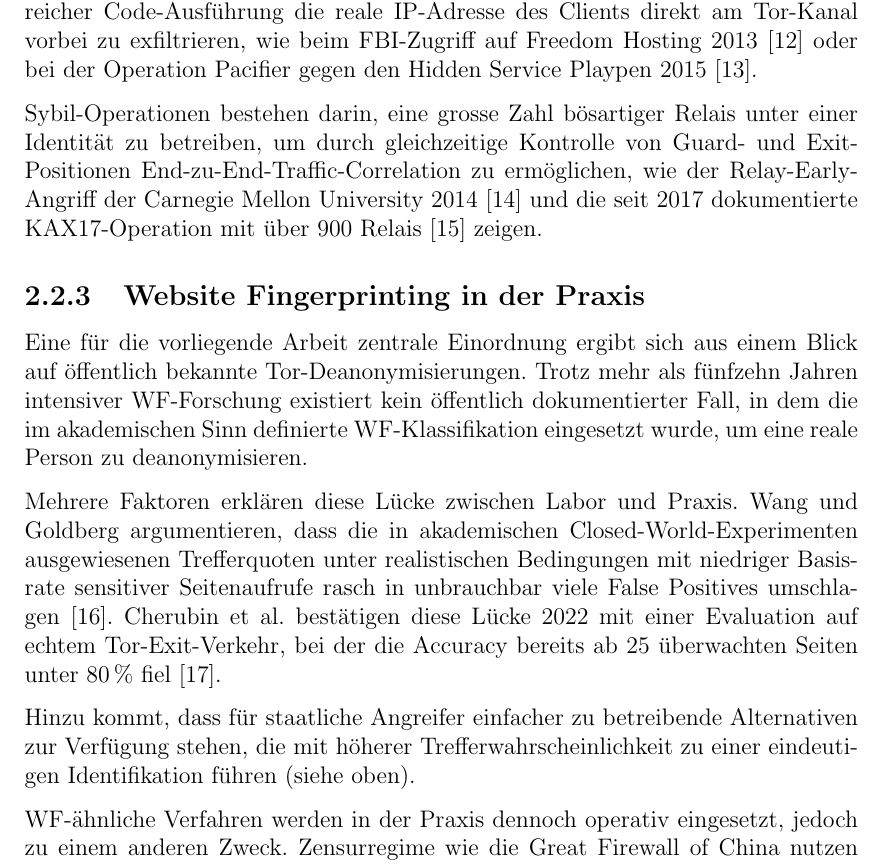
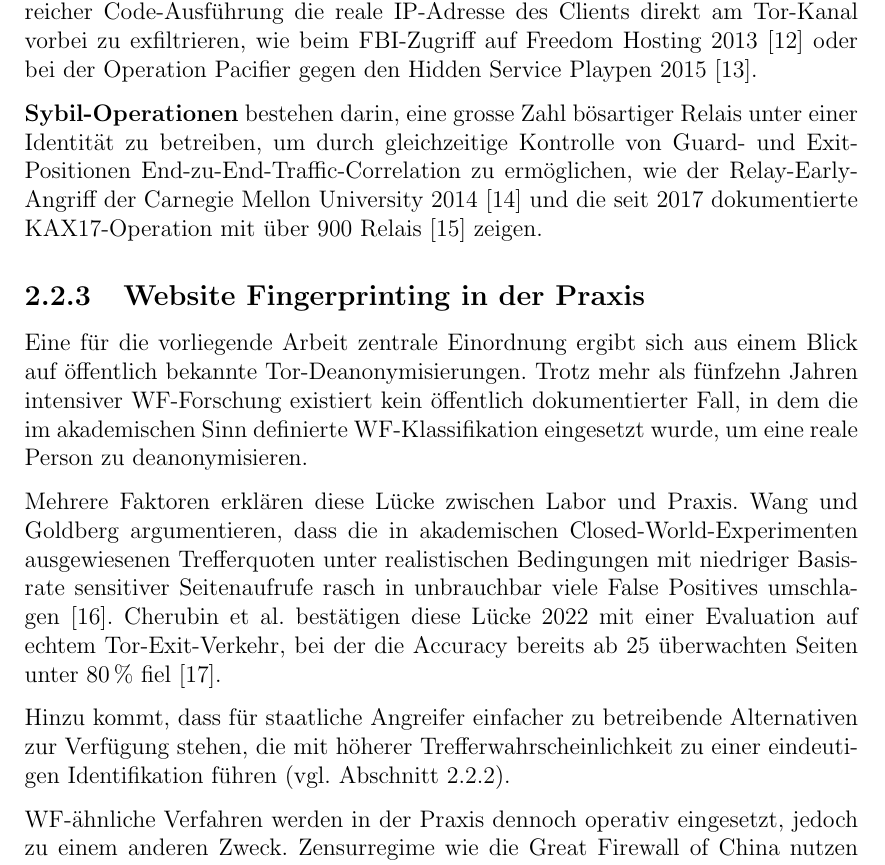
Before and after one commit to OliverStaub/BachelorThesis, a LaTeX thesis (src/thesis/hslu_thesis.tex, which reads src/thesis/chapters/02_stand_der_technik.tex): part of page 18 of 80, cut so that both start at the same text. Compiled offline with pdfLaTeX.

Commit message:
save work

```diff
--- a/src/thesis/chapters/02_stand_der_technik.tex
+++ b/src/thesis/chapters/02_stand_der_technik.tex
@@ -107,7 +108,7 @@ Genau diesem Muster begegnet der Tor Browser durch eine konsequente Isolation de
 
 \textbf{Browser-Exploits} nutzen Schwachstellen im Tor Browser aus, um nach erfolgreicher Code-Ausführung die reale IP-Adresse des Clients direkt am Tor-Kanal vorbei zu exfiltrieren, wie beim FBI-Zugriff auf Freedom Hosting 2013~\cite{torproject2013freedom} oder bei der Operation Pacifier gegen den Hidden Service Playpen 2015~\cite{eff_playpen}.
 
-Sybil-Operationen bestehen darin, eine grosse Zahl bösartiger Relais unter einer Identität zu betreiben, um durch gleichzeitige Kontrolle von Guard- und Exit-Positionen End-zu-End-Traffic-Correlation zu ermöglichen, wie der Relay-Early-Angriff der Carnegie Mellon University 2014~\cite{torproject2014advisory} und die seit 2017 dokumentierte KAX17-Operation mit über 900~Relais~\cite{nusenu2021kax17} zeigen.
+\textbf{Sybil-Operationen} bestehen darin, eine grosse Zahl bösartiger Relais unter einer Identität zu betreiben, um durch gleichzeitige Kontrolle von Guard- und Exit-Positionen End-zu-End-Traffic-Correlation zu ermöglichen, wie der Relay-Early-Angriff der Carnegie Mellon University 2014~\cite{torproject2014advisory} und die seit 2017 dokumentierte KAX17-Operation mit über 900~Relais~\cite{nusenu2021kax17} zeigen.
 
 \subsection{Website Fingerprinting in der Praxis}
 \label{sec:wf_in_der_praxis}
@@ -119,8 +120,7 @@ Mehrere Faktoren erklären diese Lücke zwischen Labor und Praxis.
 Wang und Goldberg argumentieren, dass die in akademischen Closed-World-Experimenten ausgewiesenen Trefferquoten unter realistischen Bedingungen mit niedriger Basisrate sensitiver Seitenaufrufe rasch in unbrauchbar viele False Positives umschlagen~\cite{wang2016realistically}.
 Cherubin et al.\ bestätigen diese Lücke 2022 mit einer Evaluation auf echtem Tor-Exit-Verkehr, bei der die Accuracy bereits ab 25~überwachten Seiten unter 80\,\% fiel~\cite{cherubin2022online}.
 
-
-Hinzu kommt, dass für staatliche Angreifer einfacher zu betreibende Alternativen zur Verfügung stehen, die mit höherer Trefferwahrscheinlichkeit zu einer eindeutigen Identifikation führen (siehe oben).
+Hinzu kommt, dass für staatliche Angreifer einfacher zu betreibende Alternativen zur Verfügung stehen, die mit höherer Trefferwahrscheinlichkeit zu einer eindeutigen Identifikation führen (vgl.\ Abschnitt~\ref{sec:angriffe_praxis}).
 
 \gls{wf}-ähnliche Verfahren werden in der Praxis dennoch operativ eingesetzt, jedoch zu einem anderen Zweck.
 Zensurregime wie die Great Firewall of China nutzen Protokoll-Fingerprinting, um Tor-Verbindungen am verwendeten TLS-Handshake zu erkennen und zu blockieren, also an der Auswahl und Reihenfolge der angebotenen Ciphersuites sowie an weiteren Verbindungsparametern, die sich von gewöhnlichem HTTPS-Verkehr unterscheiden~\cite{winter2012china}.
```
Also changed, not shown: src/thesis/chapters/02_stand_der_technik.tex (1 more changed lines).
